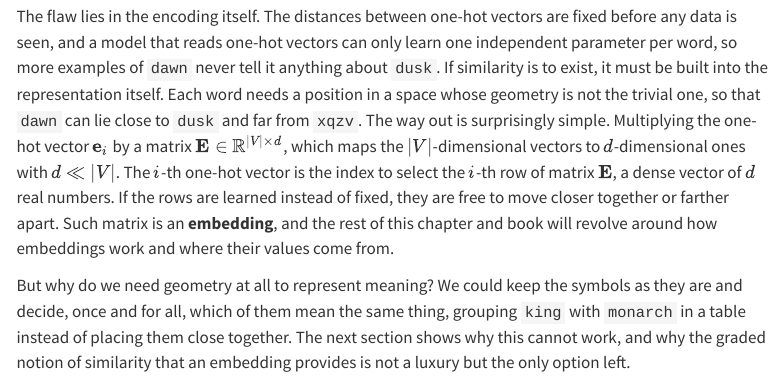
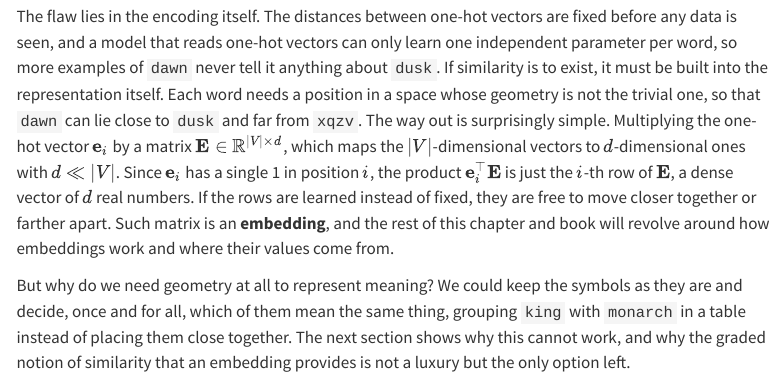
Before and after one commit to marcmagransdeabril/embedding-revolution-private, a Quarto document (chapters/embedding_spaces.qmd): the page in a window 1100 px wide, from 8120 px down. Rendered offline with R 4.5, knitr and Pandoc in place of Quarto, with nearby package versions; menus at the side of the page are left out.

Commit message:
fix: clarify explanation of one-hot vector multiplication in embedding_spaces.qmd; enhance understanding of embedding matrix dynamics

```diff
--- a/chapters/embedding_spaces.qmd
+++ b/chapters/embedding_spaces.qmd
@@ -145,7 +145,7 @@ The third is that the geometry is blind to renaming. Permuting the coordinates,
 
 Finally, the dimension grows with the vocabulary. A space of dimension $d$ contains at most $d$ mutually orthogonal non-zero vectors, so $|V|$ words forced to be orthogonal need $|V|$ dimensions. With a vocabulary of 50,000 words, each vector has 49,999 zeros and a single 1, and every new word adds a dimension to the space.
 
-The flaw lies in the encoding itself. The distances between one-hot vectors are fixed before any data is seen, and a model that reads one-hot vectors can only learn one independent parameter per word, so more examples of `dawn` never tell it anything about `dusk`. If similarity is to exist, it must be built into the representation itself. Each word needs a position in a space whose geometry is not the trivial one, so that `dawn` can lie close to `dusk` and far from `xqzv`. The way out is surprisingly simple. Multiplying the one-hot vector $\mathbf{e}_i$ by a matrix $\mathbf{E} \in \mathbb{R}^{|V| \times d}$, which maps the $|V|$-dimensional vectors to $d$-dimensional ones with $d \ll |V|$. The $i$-th one-hot vector is the index to select the $i$-th row of matrix $\mathbf{E}$, a dense vector of $d$ real numbers. If the rows are learned instead of fixed, they are free to move closer together or farther apart. Such matrix is an **embedding**, and the rest of this chapter and book will revolve around how embeddings work and where their values come from.
+The flaw lies in the encoding itself. The distances between one-hot vectors are fixed before any data is seen, and a model that reads one-hot vectors can only learn one independent parameter per word, so more examples of `dawn` never tell it anything about `dusk`. If similarity is to exist, it must be built into the representation itself. Each word needs a position in a space whose geometry is not the trivial one, so that `dawn` can lie close to `dusk` and far from `xqzv`. The way out is surprisingly simple. Multiplying the one-hot vector $\mathbf{e}_i$ by a matrix $\mathbf{E} \in \mathbb{R}^{|V| \times d}$, which maps the $|V|$-dimensional vectors to $d$-dimensional ones with $d \ll |V|$. Since $\mathbf{e}_i$ has a single 1 in position $i$, the product $\mathbf{e}_i^\top \mathbf{E}$ is just the $i$-th row of $\mathbf{E}$, a dense vector of $d$ real numbers. If the rows are learned instead of fixed, they are free to move closer together or farther apart. Such matrix is an **embedding**, and the rest of this chapter and book will revolve around how embeddings work and where their values come from.
 
 But why do we need geometry at all to represent meaning? We could keep the symbols as they are and decide, once and for all, which of them mean the same thing, grouping `king` with `monarch` in a table instead of placing them close together. The next section shows why this cannot work, and why the graded notion of similarity that an embedding provides is not a luxury but the only option left.
 
```
